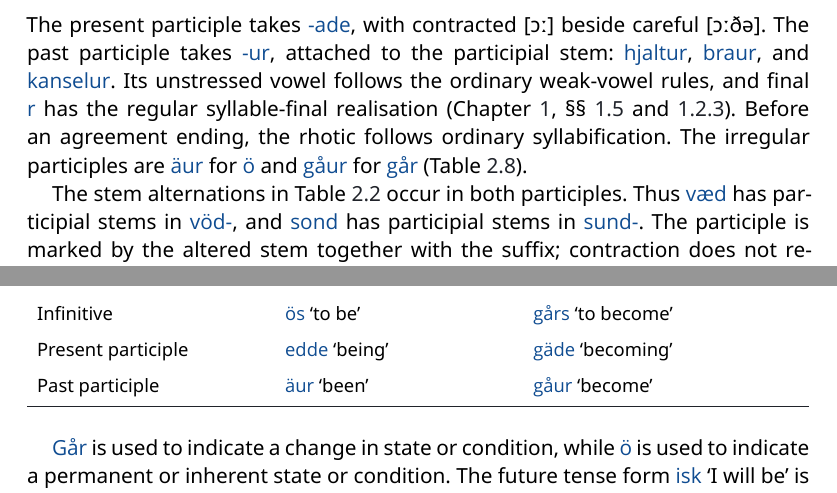
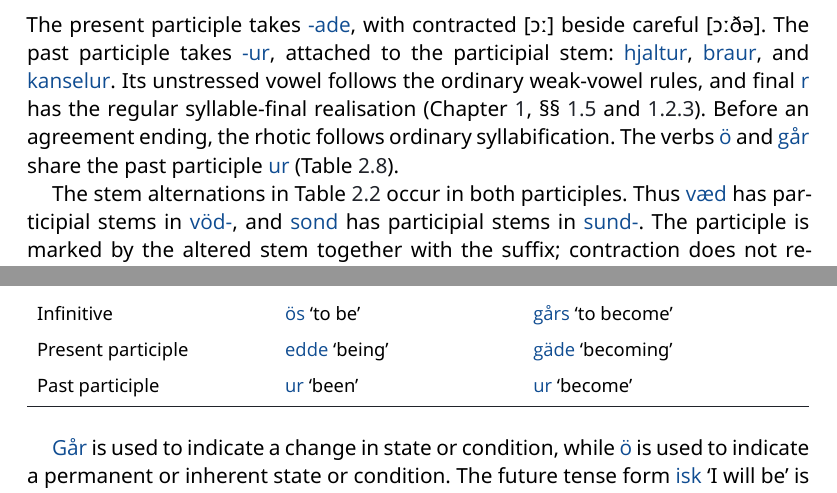
Before and after one commit to roelchristian/niklorsk, a LaTeX thesis (grammar.tex, which reads chapters/verbs.tex): two parts of pages 39 and 57 of 122, joined at a grey line, cut so that both start at the same text. Compiled offline with XeLaTeX; a missing font is replaced by an installed copy or a similar font.

Commit message:
Use ur for both irregular copula participles

```diff
--- a/chapters/verbs.tex
+++ b/chapters/verbs.tex
@@ -122,7 +122,7 @@ Weak-vowel reduction does not merge short and long consonants. The final geminat
 \subsection{Participles}
 \label{sec:participial-contraction}
 
-The present participle takes \nk{-ade}, with contracted [\ipa{ɔː}] beside careful [\ipa{ɔːðə}]. The past participle takes \nk{-ur}, attached to the participial stem: \nk{hjaltur}, \nk{braur}, and \nk{kanselur}. Its unstressed vowel follows the ordinary weak-vowel rules, and final \nk{r} has the regular syllable-final realisation (Chapter~\ref{chap:phonology}, \S\S~\ref{sec:weak-vowels} and \ref{sec:liquids}). Before an agreement ending, the rhotic follows ordinary syllabification. The irregular participles are \nk{äur} for \nk{ö} and \nk{gåur} for \nk{går} (Table~\ref{tab:verb-to-be}).
+The present participle takes \nk{-ade}, with contracted [\ipa{ɔː}] beside careful [\ipa{ɔːðə}]. The past participle takes \nk{-ur}, attached to the participial stem: \nk{hjaltur}, \nk{braur}, and \nk{kanselur}. Its unstressed vowel follows the ordinary weak-vowel rules, and final \nk{r} has the regular syllable-final realisation (Chapter~\ref{chap:phonology}, \S\S~\ref{sec:weak-vowels} and \ref{sec:liquids}). Before an agreement ending, the rhotic follows ordinary syllabification. The verbs \nk{ö} and \nk{går} share the past participle \nk{ur} (Table~\ref{tab:verb-to-be}).
 
 The stem alternations in Table~\ref{tab:vowel-changes-participles} occur in both participles. Thus \nk{væd} has participial stems in \nk{vöd-}, and \nk{sond} has participial stems in \nk{sund-}. The participle is marked by the altered stem together with the suffix; contraction does not replace the participial stem with the present-tense stem. The vowel-initial ending \nk{-ur} selects the consonant-bearing stem where consonant restoration applies; unlike endings beginning in \nk{a}, \nk{e}, or \nk{s}, it does not preserve a silent stem-final \nk{d} (\S~\ref{sec:consonant-restoration}). Agreement endings attached to a participle undergo the same weak-syllable processes as adjective endings.
 
@@ -896,7 +896,7 @@ The copulas \nikp{ö}{be} and \nikp{går}{become} link the subject to a subject
         Non-finite forms & & \\
         Infinitive & \nikp{ös}{to be} & \nikp{gårs}{to become}\\
         Present participle & \nikp{edde}{being} & \nikp{gäde}{becoming}\\
-        Past participle & \nikp{äur}{been} & \nikp{gåur}{become}
+        Past participle & \nikp{ur}{been} & \nikp{ur}{become}
     \end{tblr}
 \end{table}
 
```
